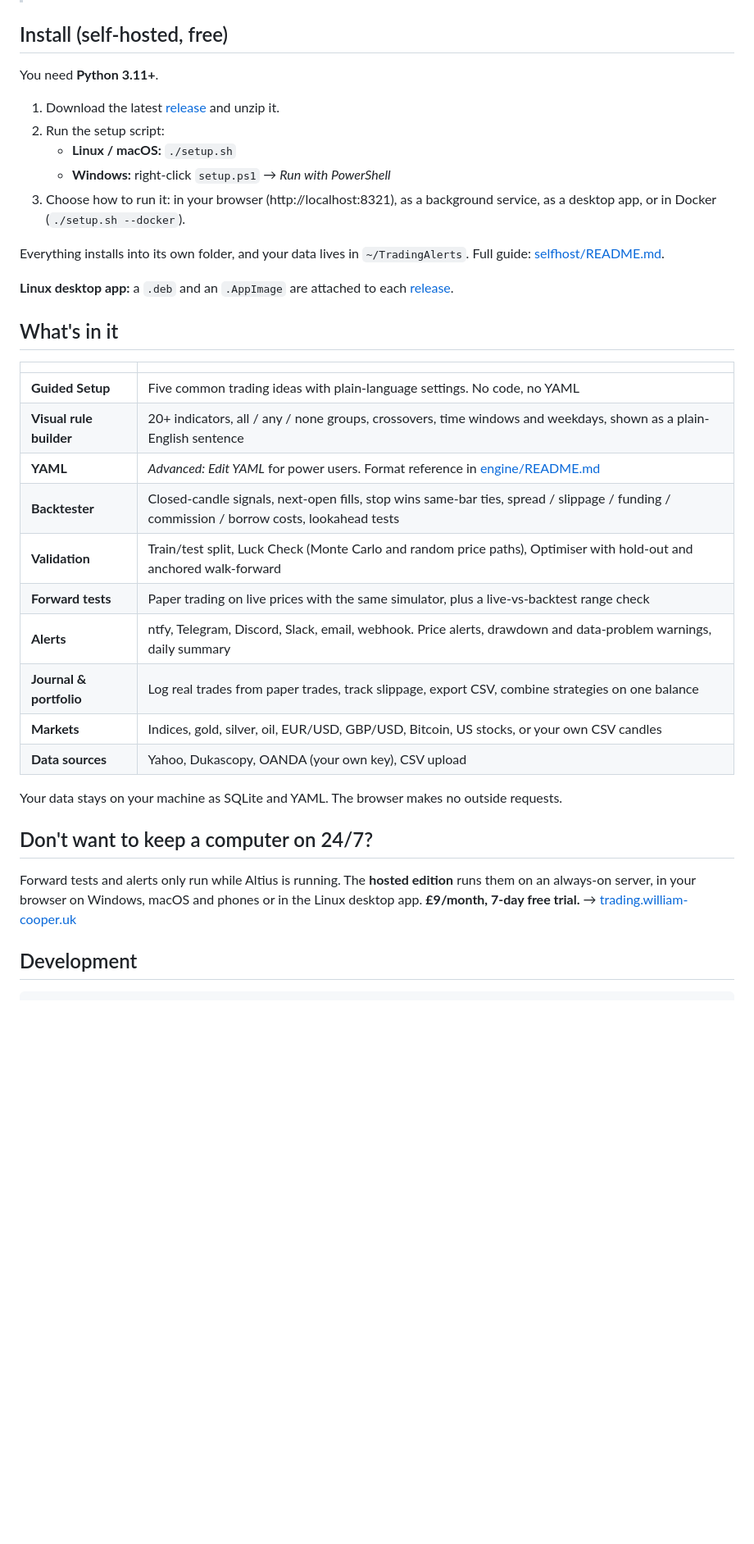
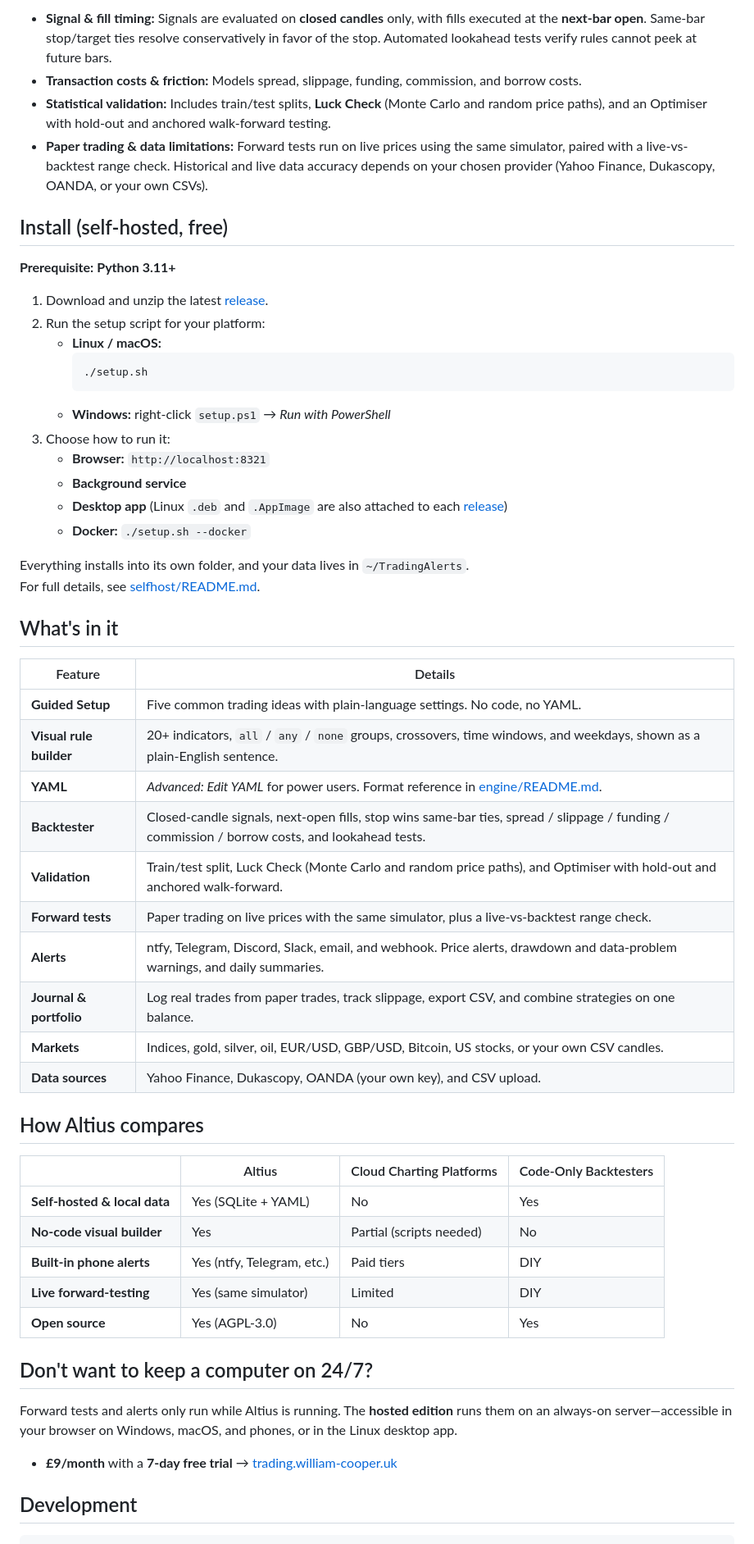
Before and after one commit to WCooper-AI/trading-alerts, a Markdown page: README.md, the part around one of its changes. Shown at 82% size. Rendered like a GitHub page; blank space fills up the shorter version.

Commit message:
Improve README and update hero screenshot to dark mode UI

````diff
--- a/README.md
+++ b/README.md
@@ -13,42 +48,58 @@ It never places trades, and it doesn't sell signals.
+- **Signal & fill timing:** Signals are evaluated on **closed candles** only, with fills executed at the **next-bar open**. Same-bar stop/target ties resolve conservatively in favor of the stop. Automated lookahead tests verify rules cannot peek at future bars.
+- **Transaction costs & friction:** Models spread, slippage, funding, commission, and borrow costs.
+- **Statistical validation:** Includes train/test splits, **Luck Check** (Monte Carlo and random price paths), and an Optimiser with hold-out and anchored walk-forward testing.
+- **Paper trading & data limitations:** Forward tests run on live prices using the same simulator, paired with a live-vs-backtest range check. Historical and live data accuracy depends on your chosen provider (Yahoo Finance, Dukascopy, OANDA, or your own CSVs).
+
 ## Install (self-hosted, free)
 
-You need **Python 3.11+**.
+**Prerequisite:** **Python 3.11+**
 
-1. Download the latest [release](../../releases/latest) and unzip it.
-2. Run the setup script:
-   - **Linux / macOS:** `./setup.sh`
+1. Download and unzip the latest [release](../../releases/latest).
+2. Run the setup script for your platform:
+   - **Linux / macOS:**
+     ```bash
+     ./setup.sh
+     ```
    - **Windows:** right-click `setup.ps1` → *Run with PowerShell*
-3. Choose how to run it: in your browser (http://localhost:8321), as a background service,
-   as a desktop app, or in Docker (`./setup.sh --docker`).
+3. Choose how to run it:
+   - **Browser:** `http://localhost:8321`
+   - **Background service**
+   - **Desktop app** (Linux `.deb` and `.AppImage` are also attached to each [release](../../releases/latest))
+   - **Docker:** `./setup.sh --docker`
 
 Everything installs into its own folder, and your data lives in `~/TradingAlerts`.
-Full guide: [selfhost/README.md](selfhost/README.md).
-
-**Linux desktop app:** a `.deb` and an `.AppImage` are attached to each [release](../../releases/latest).
+For full details, see [selfhost/README.md](selfhost/README.md).
 
 ## What's in it
 
-| | |
+| Feature | Details |
 |---|---|
-| **Guided Setup** | Five common trading ideas with plain-language settings. No code, no YAML |
-| **Visual rule builder** | 20+ indicators, all / any / none groups, crossovers, time windows and weekdays, shown as a plain-English sentence |
-| **YAML** | *Advanced: Edit YAML* for power users. Format reference in [engine/README.md](engine/README.md) |
-| **Backtester** | Closed-candle signals, next-open fills, stop wins same-bar ties, spread / slippage / funding / commission / borrow costs, lookahead tests |
-| **Validation** | Train/test split, Luck Check (Monte Carlo and random price paths), Optimiser with hold-out and anchored walk-forward |
-| **Forward tests** | Paper trading on live prices with the same simulator, plus a live-vs-backtest range check |
-| **Alerts** | ntfy, Telegram, Discord, Slack, email, webhook. Price alerts, drawdown and data-problem warnings, daily summary |
-| **Journal & portfolio** | Log real trades from paper trades, track slippage, export CSV, combine strategies on one balance |
-| **Markets** | Indices, gold, silver, oil, EUR/USD, GBP/USD, Bitcoin, US stocks, or your own CSV candles |
-| **Data sources** | Yahoo, Dukascopy, OANDA (your own key), CSV upload |
+| **Guided Setup** | Five common trading ideas with plain-language settings. No code, no YAML. |
+| **Visual rule builder** | 20+ indicators, `all` / `any` / `none` groups, crossovers, time windows, and weekdays, shown as a plain-English sentence. |
+| **YAML** | *Advanced: Edit YAML* for power users. Format reference in [engine/README.md](engine/README.md). |
+| **Backtester** | Closed-candle signals, next-open fills, stop wins same-bar ties, spread / slippage / funding / commission / borrow costs, and lookahead tests. |
+| **Validation** | Train/test split, Luck Check (Monte Carlo and random price paths), and Optimiser with hold-out and anchored walk-forward. |
+| **Forward tests** | Paper trading on live prices with the same simulator, plus a live-vs-backtest range check. |
+| **Alerts** | ntfy, Telegram, Discord, Slack, email, and webhook. Price alerts, drawdown and data-problem warnings, and daily summaries. |
+| **Journal & portfolio** | Log real trades from paper trades, track slippage, export CSV, and combine strategies on one balance. |
+| **Markets** | Indices, gold, silver, oil, EUR/USD, GBP/USD, Bitcoin, US stocks, or your own CSV candles. |
+| **Data sources** | Yahoo Finance, Dukascopy, OANDA (your own key), and CSV upload. |
 
-Your data stays on your machine as SQLite and YAML. The browser makes no outside requests.
+## How Altius compares
+
+| | Altius | Cloud Charting Platforms | Code-Only Backtesters |
+|---|---|---|---|
+| **Self-hosted & local data** | Yes (SQLite + YAML) | No | Yes |
+| **No-code visual builder** | Yes | Partial (scripts needed) | No |
+| **Built-in phone alerts** | Yes (ntfy, Telegram, etc.) | Paid tiers | DIY |
+| **Live forward-testing** | Yes (same simulator) | Limited | DIY |
+| **Open source** | Yes (AGPL-3.0) | No | Yes |
 
 ## Don't want to keep a computer on 24/7?
 
-Forward tests and alerts only run while Altius is running. The **hosted edition**
-runs them on an always-on server, in your browser on Windows, macOS and phones or in the
-Linux desktop app. **£9/month, 7-day free trial.**
-→ [trading.william-cooper.uk](https://trading.william-cooper.uk/?utm_source=github&utm_medium=readme&utm_campaign=launch)
+Forward tests and alerts only run while Altius is running. The **hosted edition** runs them on an always-on server—accessible in your browser on Windows, macOS, and phones, or in the Linux desktop app.
+
+- **£9/month** with a **7-day free trial** → [trading.william-cooper.uk](https://trading.william-cooper.uk/?utm_source=github&utm_medium=readme&utm_campaign=launch)
 
 ## Development
 
````
Also changed, not shown: other parts of README.md (+43 -8 lines), docs/img/hero.png (added).
